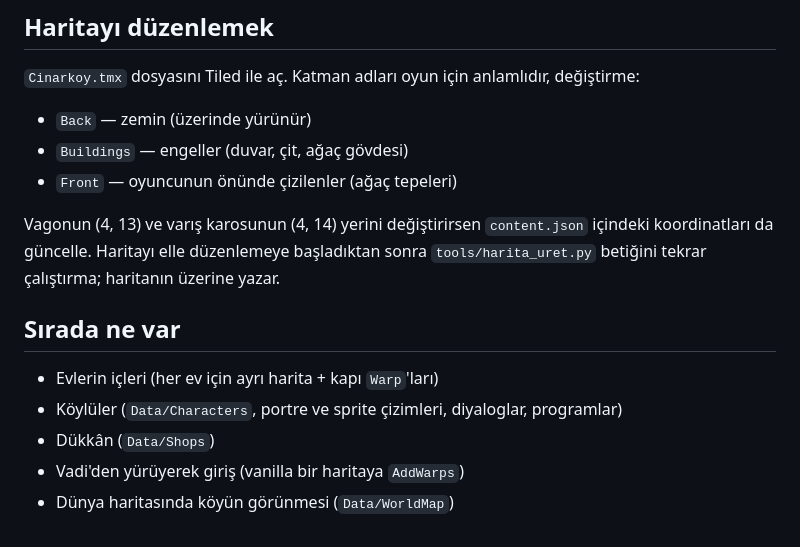
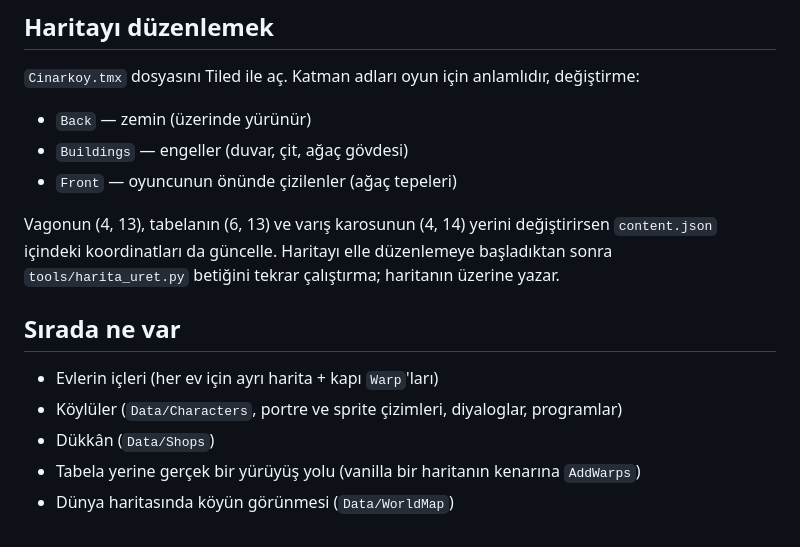
Before and after one commit to 29TahaAkhan41/29TahaAkhan41, a Markdown page: stardew-cinarkoy/README.md, the part around one of its changes. GitHub-like rendering.

```diff
--- a/stardew-cinarkoy/README.md
+++ b/stardew-cinarkoy/README.md
@@ -43,7 +46,7 @@ Dönüş için köydeki vagona tıkla.
 - `Buildings` — engeller (duvar, çit, ağaç gövdesi)
 - `Front` — oyuncunun önünde çizilenler (ağaç tepeleri)
 
-Vagonun (4, 13) ve varış karosunun (4, 14) yerini değiştirirsen `content.json`
+Vagonun (4, 13), tabelanın (6, 13) ve varış karosunun (4, 14) yerini değiştirirsen `content.json`
 içindeki koordinatları da güncelle. Haritayı elle düzenlemeye başladıktan sonra
 `tools/harita_uret.py` betiğini tekrar çalıştırma; haritanın üzerine yazar.
 
@@ -52,5 +55,5 @@ içindeki koordinatları da güncelle. Haritayı elle düzenlemeye başladıktan
 - Evlerin içleri (her ev için ayrı harita + kapı `Warp`'ları)
 - Köylüler (`Data/Characters`, portre ve sprite çizimleri, diyaloglar, programlar)
 - Dükkân (`Data/Shops`)
-- Vadi'den yürüyerek giriş (vanilla bir haritaya `AddWarps`)
+- Tabela yerine gerçek bir yürüyüş yolu (vanilla bir haritanın kenarına `AddWarps`)
 - Dünya haritasında köyün görünmesi (`Data/WorldMap`)
```
Also changed, not shown: other parts of stardew-cinarkoy/README.md (+5 -2 lines), stardew-cinarkoy/onizleme.png, 6 other files.
